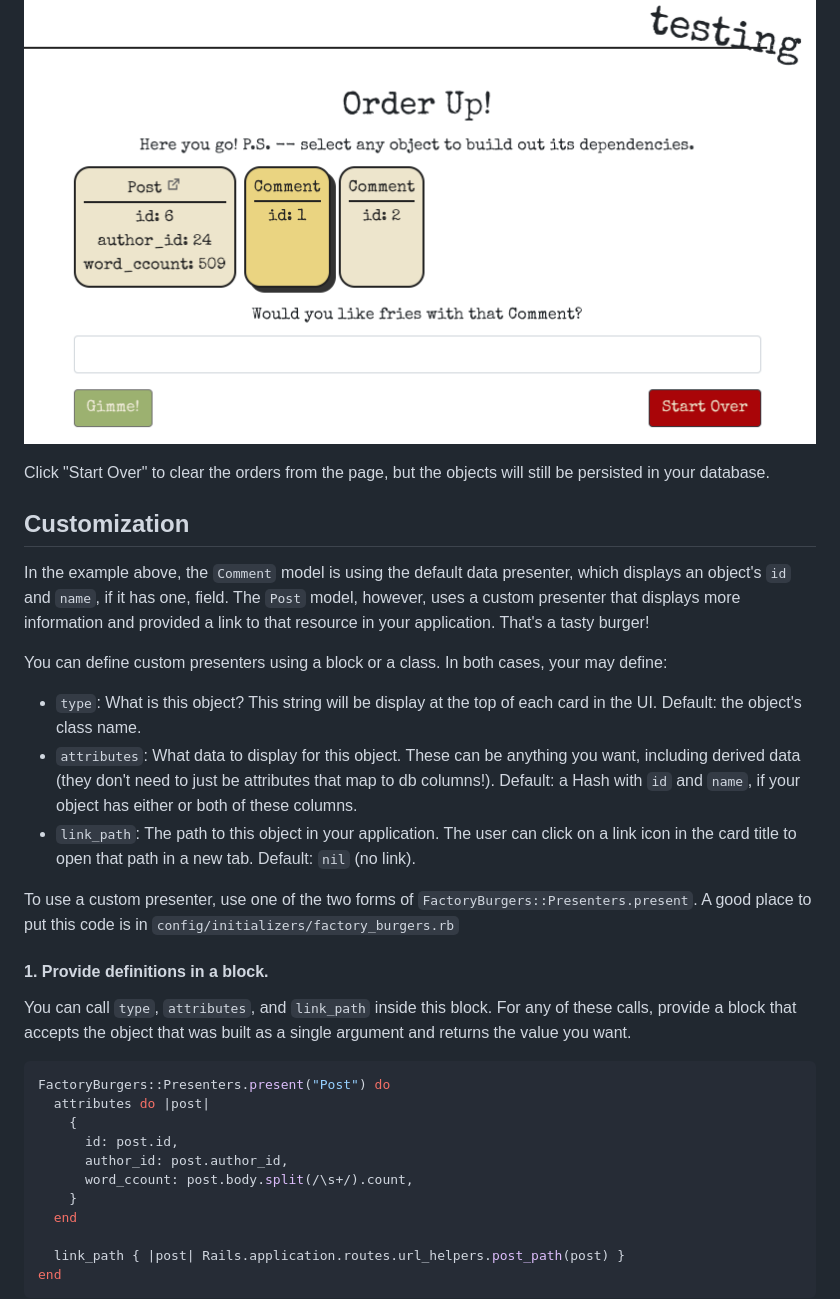
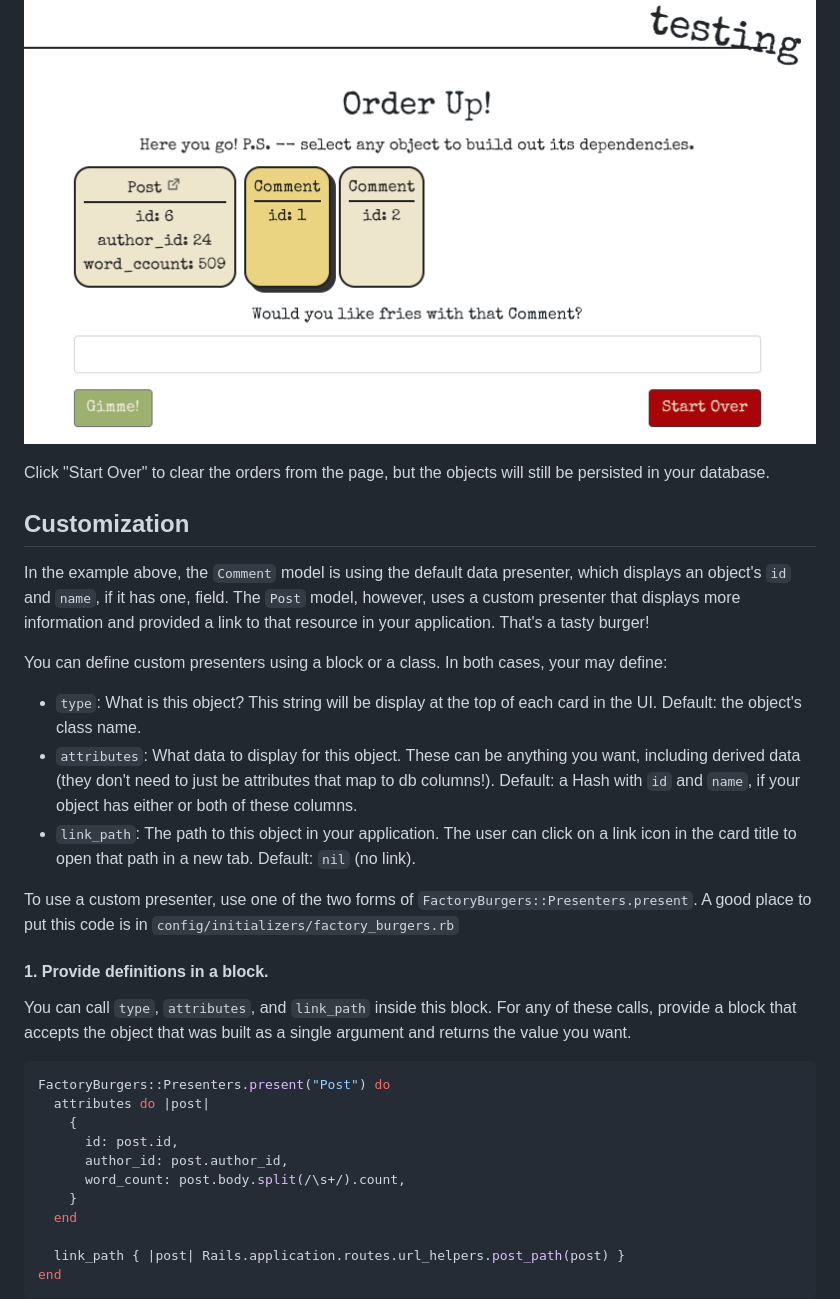
Before and after one commit to ozydingo/factory_burgers, a Markdown page: README.md, the part around one of its changes. Rendered like a GitHub page.

```diff
--- a/README.md
+++ b/README.md
@@ -56,18 +56,17 @@ At this point you can select any of the ordered objects and repeat the process a
 
 ![Main Page](docs/images/selected.png)
 
-
 Click "Start Over" to clear the orders from the page, but the objects will still be persisted in your database.
 
 ## Customization
 
-In the example above, the `Comment` model is using the default data presenter, which displays an object's `id` and `name`, if it has one, field. The `Post` model, however, uses a custom presenter that displays  more information and provided a link to that resource in your application. That's a tasty burger!
+In the example above, the `Comment` model is using the default data presenter, which displays an object's `id` and `name`, if it has one, field. The `Post` model, however, uses a custom presenter that displays more information and provided a link to that resource in your application. That's a tasty burger!
 
 You can define custom presenters using a block or a class. In both cases, your may define:
 
-* `type`: What is this object? This string will be display at the top of each card in the UI. Default: the object's class name.
-* `attributes`: What data to display for this object. These can be anything you want, including derived data (they don't need to just be attributes that map to db columns!). Default: a Hash with `id` and `name`, if your object has either or both of these columns.
-* `link_path`: The path to this object in your application. The user can click on a link icon in the card title to open that path in a new tab. Default: `nil` (no link).
+- `type`: What is this object? This string will be display at the top of each card in the UI. Default: the object's class name.
+- `attributes`: What data to display for this object. These can be anything you want, including derived data (they don't need to just be attributes that map to db columns!). Default: a Hash with `id` and `name`, if your object has either or both of these columns.
+- `link_path`: The path to this object in your application. The user can click on a link icon in the card title to open that path in a new tab. Default: `nil` (no link).
 
 To use a custom presenter, use one of the two forms of `FactoryBurgers::Presenters.present`. A good place to put this code is in `config/initializers/factory_burgers.rb`
 
@@ -81,7 +80,7 @@ FactoryBurgers::Presenters.present("Post") do
     {
       id: post.id,
       author_id: post.author_id,
-      word_ccount: post.body.split(/\s+/).count,
+      word_count: post.body.split(/\s+/).count,
     }
   end
 
```
Also changed, not shown: other parts of README.md (+3 -3 lines).
